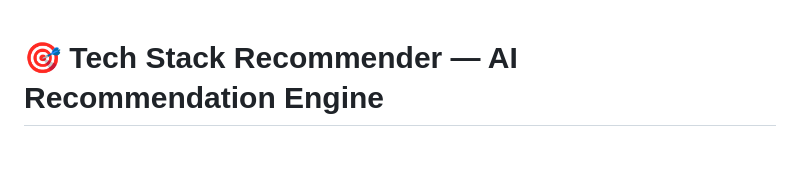
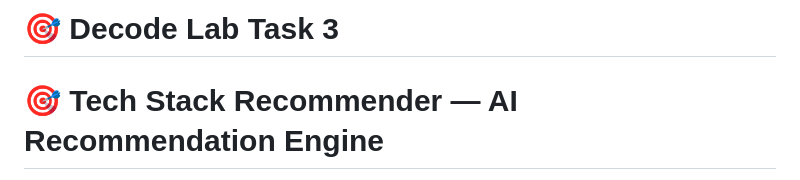
Before and after one commit to saadcore05/choosing-feilds--decode-labs, a Markdown page: README.md, the part around the change. Drawn GitHub-style; blank space fills up the shorter version.

```diff
--- a/README.md
+++ b/README.md
@@ -1,3 +1,4 @@
+# 🎯 Decode Lab Task 3
 # 🎯 Tech Stack Recommender — AI Recommendation Engine
 
 An AI-driven content-based recommendation system that matches a user's technical and creative skillset to the most relevant job roles using **TF-IDF (Term Frequency–Inverse Document Frequency)** and **Cosine Similarity**.
```
